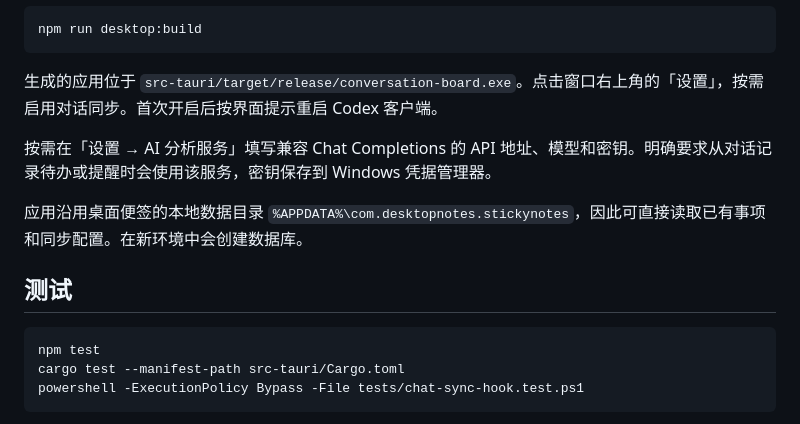
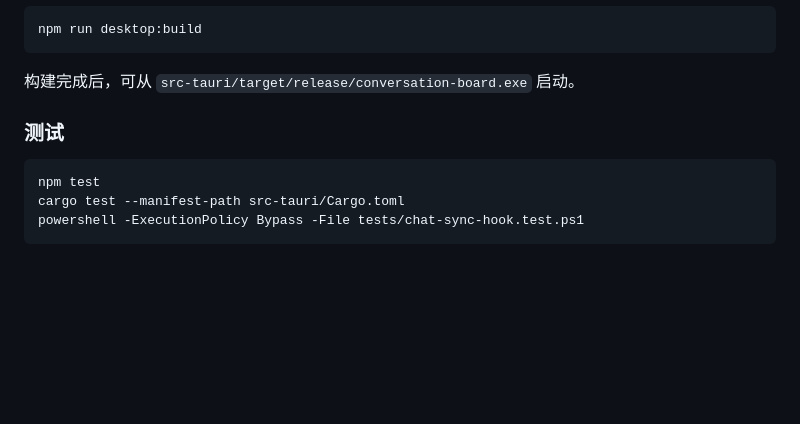
Before and after one commit to Zengweisong/conversation-board, a Markdown page: README.md, the part around one of its changes. Rendered like a GitHub page; blank space fills up the shorter version.

````diff
--- a/README.md
+++ b/README.md
@@ -26,13 +53,9 @@ npm run desktop:dev
 npm run desktop:build
 ```
 
-生成的应用位于 `src-tauri/target/release/conversation-board.exe`。点击窗口右上角的「设置」，按需启用对话同步。首次开启后按界面提示重启 Codex 客户端。
+构建完成后，可从 `src-tauri/target/release/conversation-board.exe` 启动。
 
-按需在「设置 → AI 分析服务」填写兼容 Chat Completions 的 API 地址、模型和密钥。明确要求从对话记录待办或提醒时会使用该服务，密钥保存到 Windows 凭据管理器。
-
-应用沿用桌面便签的本地数据目录 `%APPDATA%\com.desktopnotes.stickynotes`，因此可直接读取已有事项和同步配置。在新环境中会创建数据库。
-
-## 测试
+### 测试
 
 ```powershell
 npm test
````
Also changed, not shown: other parts of README.md (+37 -13 lines), docs/images/conversation-board.png (added).
